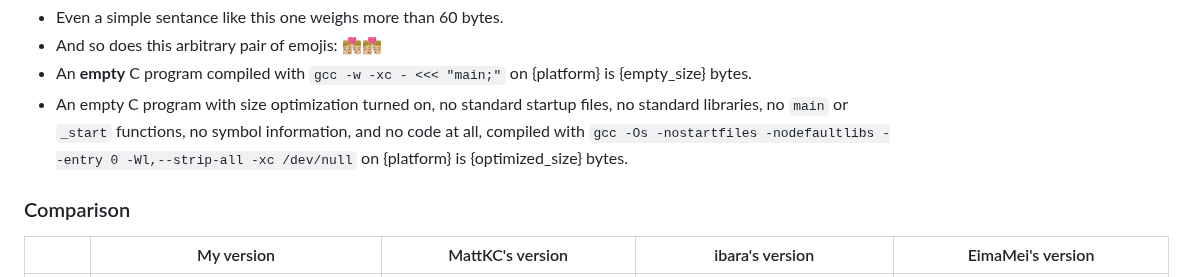
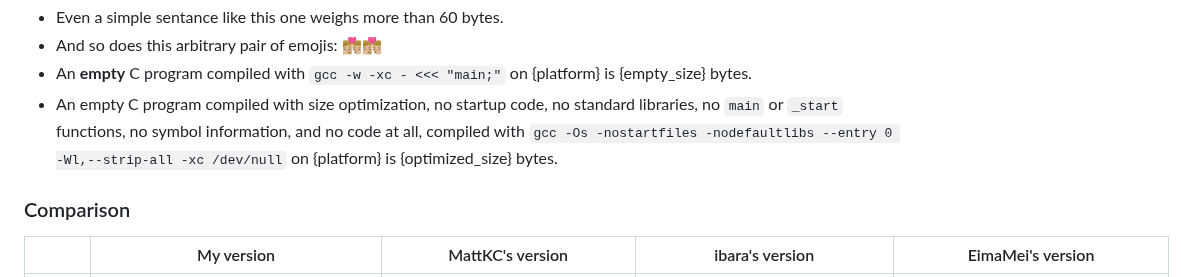
Before and after one commit to donno2048/snake, a Markdown page: docs/template.md, the part around the change. GitHub-like rendering.

Commit message:
change text for optimized empty c program

```diff
--- a/docs/template.md
+++ b/docs/template.md
@@ -102,7 +102,7 @@ How little is {size} bytes?
 - Even a simple sentance like this one weighs more than 60 bytes.
 - And so does this arbitrary pair of emojis: 👩🏼‍❤️‍💋‍👨🏼👩🏼‍❤️‍💋‍👨🏼
 - An **empty** C program compiled with `gcc -w -xc - <<< "main;"` on {platform} is {empty_size} bytes.
-- An empty C program with size optimization turned on, no standard startup files, no standard libraries, no `main` or `_start` functions, no symbol information, and no code at all, compiled with `gcc -Os -nostartfiles -nodefaultlibs --entry 0 -Wl,--strip-all -xc /dev/null` on {platform} is {optimized_size} bytes.
+- An empty C program compiled with size optimization, no startup code, no standard libraries, no `main` or `_start` functions, no symbol information, and no code at all, compiled with `gcc -Os -nostartfiles -nodefaultlibs --entry 0 -Wl,--strip-all -xc /dev/null` on {platform} is {optimized_size} bytes.
 
 ### Comparison
 
```
